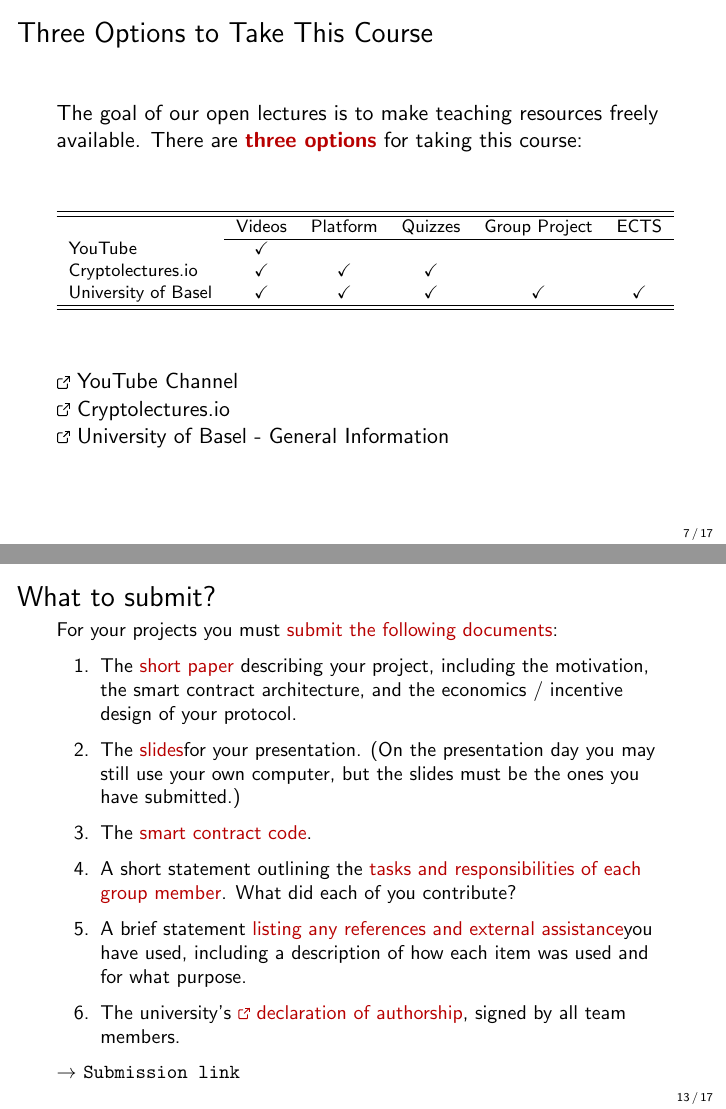
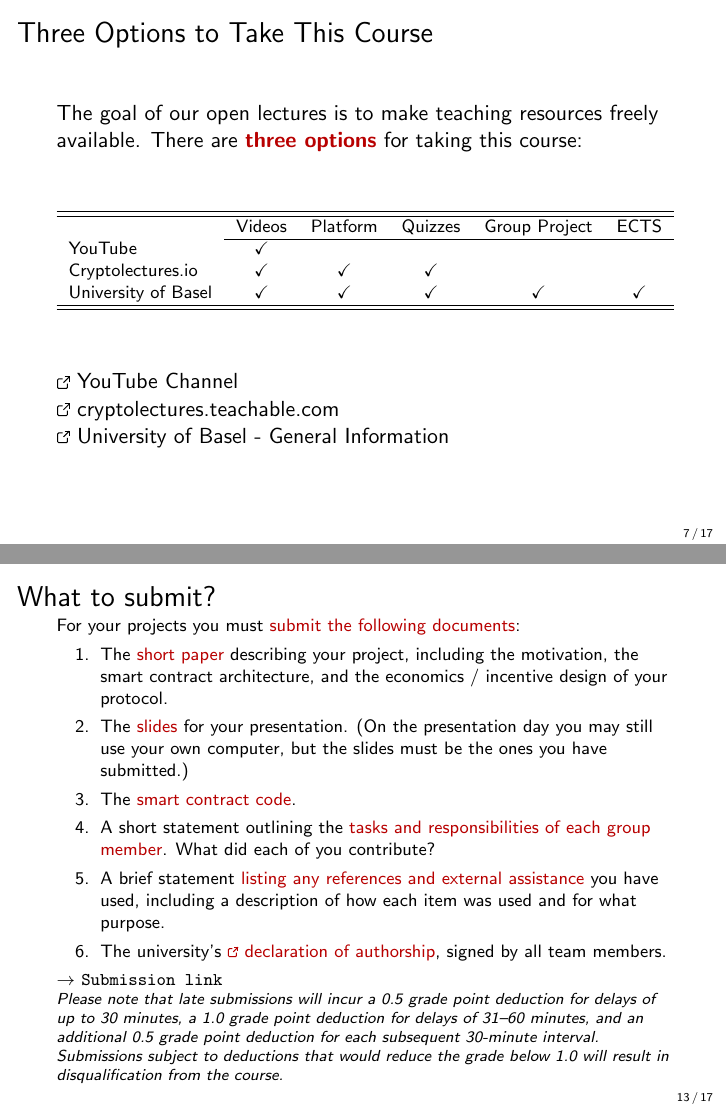
Before and after one commit to cifunibas/Smart-Contracts-DeFi, LaTeX slides (slides/kickoff.tex): pages 8 and 14 of 18, joined at a grey line. Compiled offline with pdfLaTeX; a LaTeX package or settings file that is missing is left out.

Commit message:
Fix typos and add late penalty statement

```diff
--- a/slides/kickoff.tex
+++ b/slides/kickoff.tex
@@ -330,7 +330,7 @@ The goal of our open lectures is to make teaching resources freely available. Th
 \uncover<2->{
 \link \href{https://www.youtube.com/channel/UCOA52m4BOqtI8cHIx4zJAWg}
   {YouTube Channel}  \\
-\link \href{https://www.cryptolectures.io}{Cryptolectures.io} \\
+\link \href{https://cryptolectures.teachable.com}{cryptolectures.teachable.com} \\
 \link \href{https://www.unibas.ch/en/Studies/Application-Admission.html}{University of Basel - General Information}
 }
 
@@ -459,18 +459,20 @@ Date tbd, will soon be available in \href{https://vorlesungsverzeichnis.unibas.c
 
 \begin{frame}{What to submit?}
 \label{SUBMISSION}
-\small
+\footnotesize
 	For your projects you must \color{focus}submit the following documents\color{black}:
 	\begin{enumerate}
 		\item The \color{focus}short paper \color{black} describing your project, including the motivation, the smart contract architecture, and the economics / incentive design of your protocol.
-		\item The \color{focus} slides\color{black} for your presentation. (On the presentation day you may still use your own computer, but the slides must be the ones you have submitted.)
+		\item The \color{focus} slides \color{black} for your presentation. (On the presentation day you may still use your own computer, but the slides must be the ones you have submitted.)
 		\item The \color{focus}smart contract code\color{black}.
 		\item A short statement outlining the \color{focus}tasks and responsibilities of each group member\color{black}. What did each of you contribute?
-		\item A brief statement \color{focus}listing any references and external assistance\color{black} you have used, including a description of how each item was used and for what purpose.
+		\item A brief statement \color{focus}listing any references and external assistance \color{black} you have used, including a description of how each item was used and for what purpose.
 		\item The university's \color{focus} \link \href{https://wwz.unibas.ch/fileadmin/user_upload/wwz/01_Studiendekanat/01_Publikationen/01_04_Formulare/2023_Plagiatserklaerung_EN.pdf}{declaration of authorship}\color{black}, signed by all team members.
 	\end{enumerate}
 
 	$\rightarrow$ \href{mailto:f.schaer@unibas.ch?cc=dario.thuerkauf@unibas.ch&subject=SCDF Project Submission}{\texttt{Submission link}} \\
+
+\scriptsize{ \textit{Please note that late submissions will incur a 0.5 grade point deduction for delays of up to 30 minutes, a 1.0 grade point deduction for delays of 31–60 minutes, and an additional 0.5 grade point deduction for each subsequent 30-minute interval. Submissions subject to deductions that would reduce the grade below 1.0 will result in disqualification from the course.}}
 
 \end{frame}
 
```
